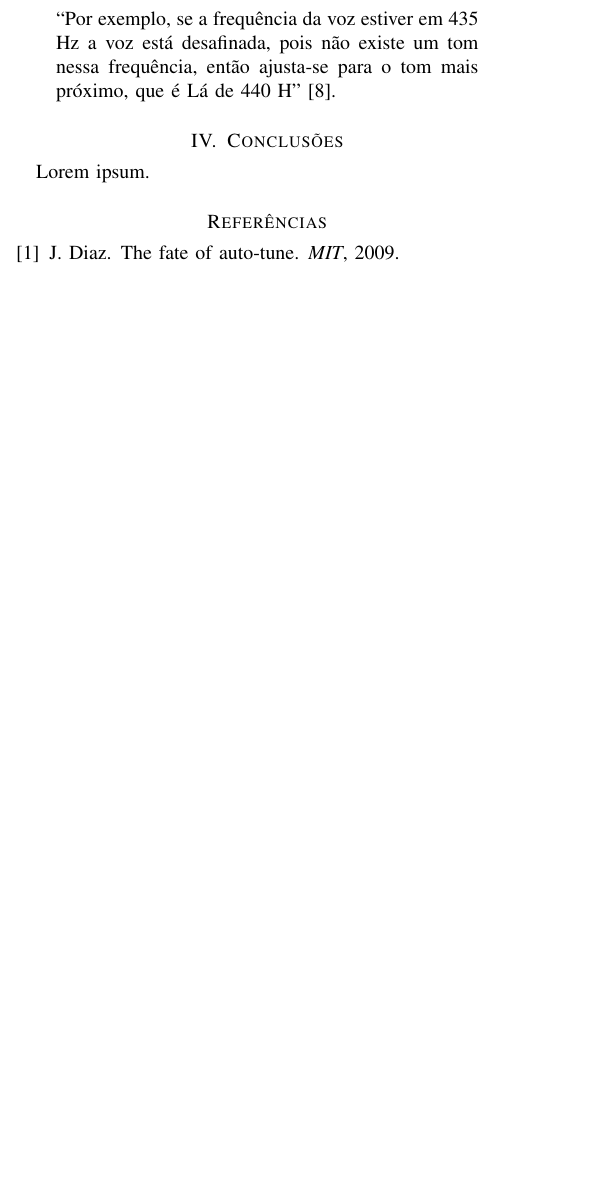
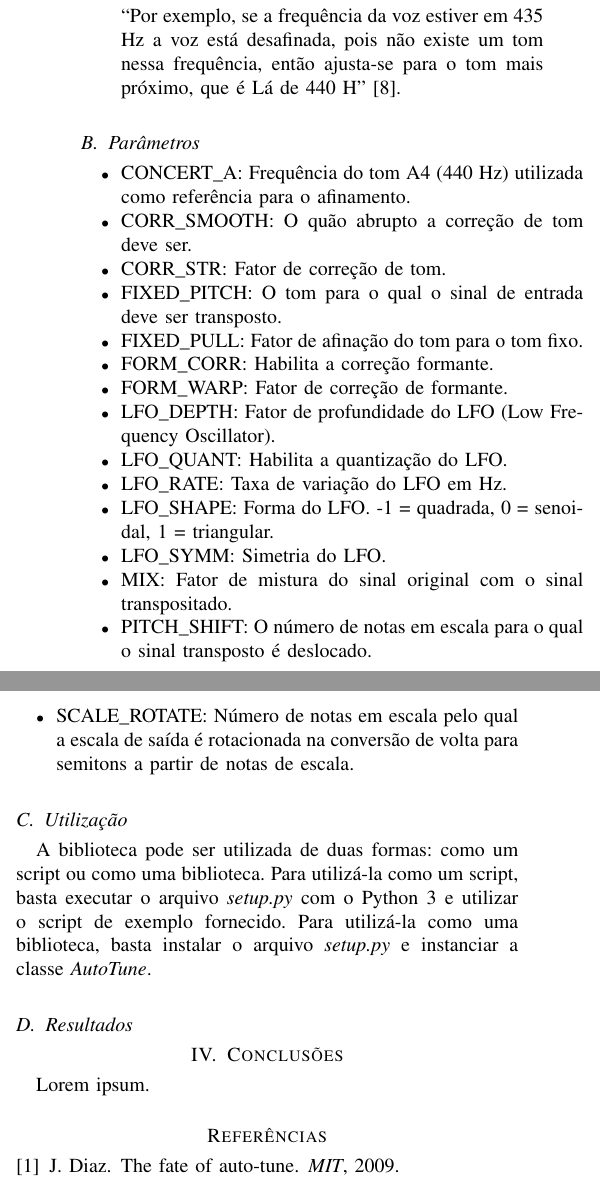
Before and after one commit to carlosedpsilva/facens-pds2-autotune-article, a LaTeX document (main.tex): part of one column of page 2 of 2 before the commit and two parts of the columns of page 3 of 3 after it, the two joined at a grey line, cut so that both start at the same text, the shorter picture padded with empty space. Compiled offline with pdfLaTeX.

Commit message:
Update on GitHub.

```diff
--- a/main.tex
+++ b/main.tex
@@ -183,3 +183,32 @@ ser mais rápida e por realizar o cálculo da DFT e também sua inversa~\cite{re
+\subsection{Parâmetros}
+
+\begin{itemize}
+  \item CONCERT\_A: Frequência do tom A4 (440 Hz) utilizada como referência para o afinamento.
+  \item CORR\_SMOOTH: O quão abrupto a correção de tom deve ser.
+  \item CORR\_STR: Fator de correção de tom.
+  \item FIXED\_PITCH: O tom para o qual o sinal de entrada deve ser transposto.
+  \item FIXED\_PULL: Fator de afinação do tom para o tom fixo.
+  \item FORM\_CORR: Habilita a correção formante.
+  \item FORM\_WARP: Fator de correção de formante.
+  \item LFO\_DEPTH: Fator de profundidade do LFO (Low Frequency Oscillator).
+  \item LFO\_QUANT: Habilita a quantização do LFO.
+  \item LFO\_RATE: Taxa de variação do LFO em Hz.
+  \item LFO\_SHAPE: Forma do LFO. -1 = quadrada, 0 = senoidal, 1 = triangular.
+  \item LFO\_SYMM: Simetria do LFO.
+  \item MIX: Fator de mistura do sinal original com o sinal transpositado.
+  \item PITCH\_SHIFT: O número de notas em escala para o qual o sinal transposto é deslocado.
+  \item SCALE\_ROTATE: Número de notas em escala pelo qual a escala de saída é rotacionada na conversão de volta para semitons a partir de notas de escala.
+\end{itemize}
+
+\subsection{Utilização}
+
+A biblioteca pode ser utilizada de duas formas: como um script ou como uma biblioteca. Para utilizá-la como um script,
+basta executar o arquivo \textit{setup.py} com o Python 3 e utilizar o script de exemplo fornecido. Para utilizá-la como
+uma biblioteca, basta instalar o arquivo \textit{setup.py} e instanciar a classe \textit{AutoTune}.
+
+\subsection{Resultados}
+
+
 
 %% ---------------------------------------------
 
```
Also changed, not shown: main.tex (128 more changed lines).
